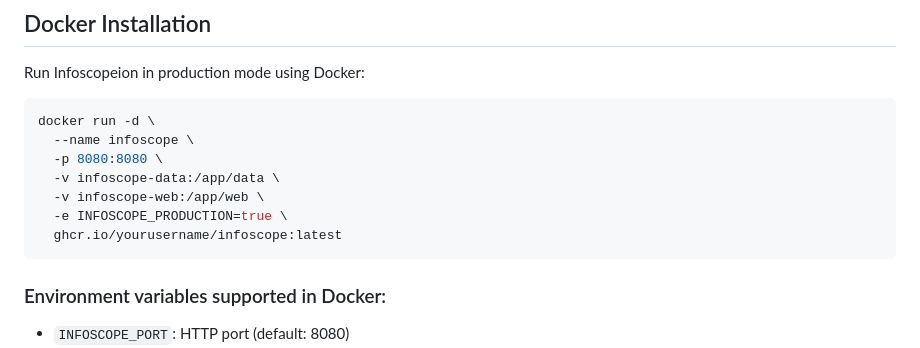
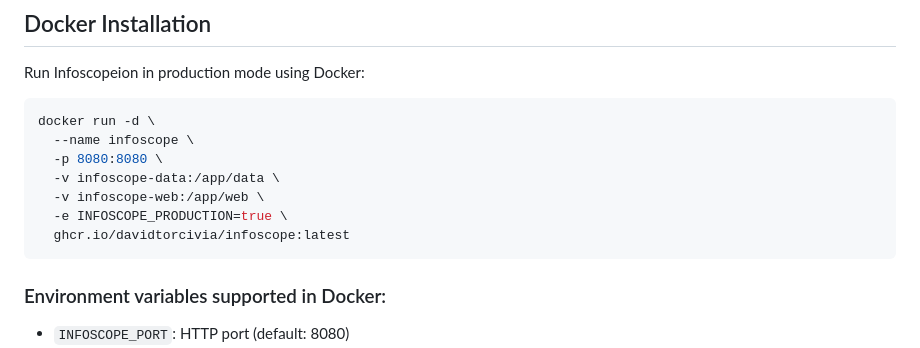
Before and after one commit to disinfo-zone/infoscope, a Markdown page: README.md, the part around the change. GitHub-like rendering.

````diff
--- a/README.md
+++ b/README.md
@@ -96,7 +96,7 @@ docker run -d \
   -v infoscope-data:/app/data \
   -v infoscope-web:/app/web \
   -e INFOSCOPE_PRODUCTION=true \
-  ghcr.io/yourusername/infoscope:latest
+  ghcr.io/davidtorcivia/infoscope:latest
 ```
 ### Environment variables supported in Docker:
 
````
